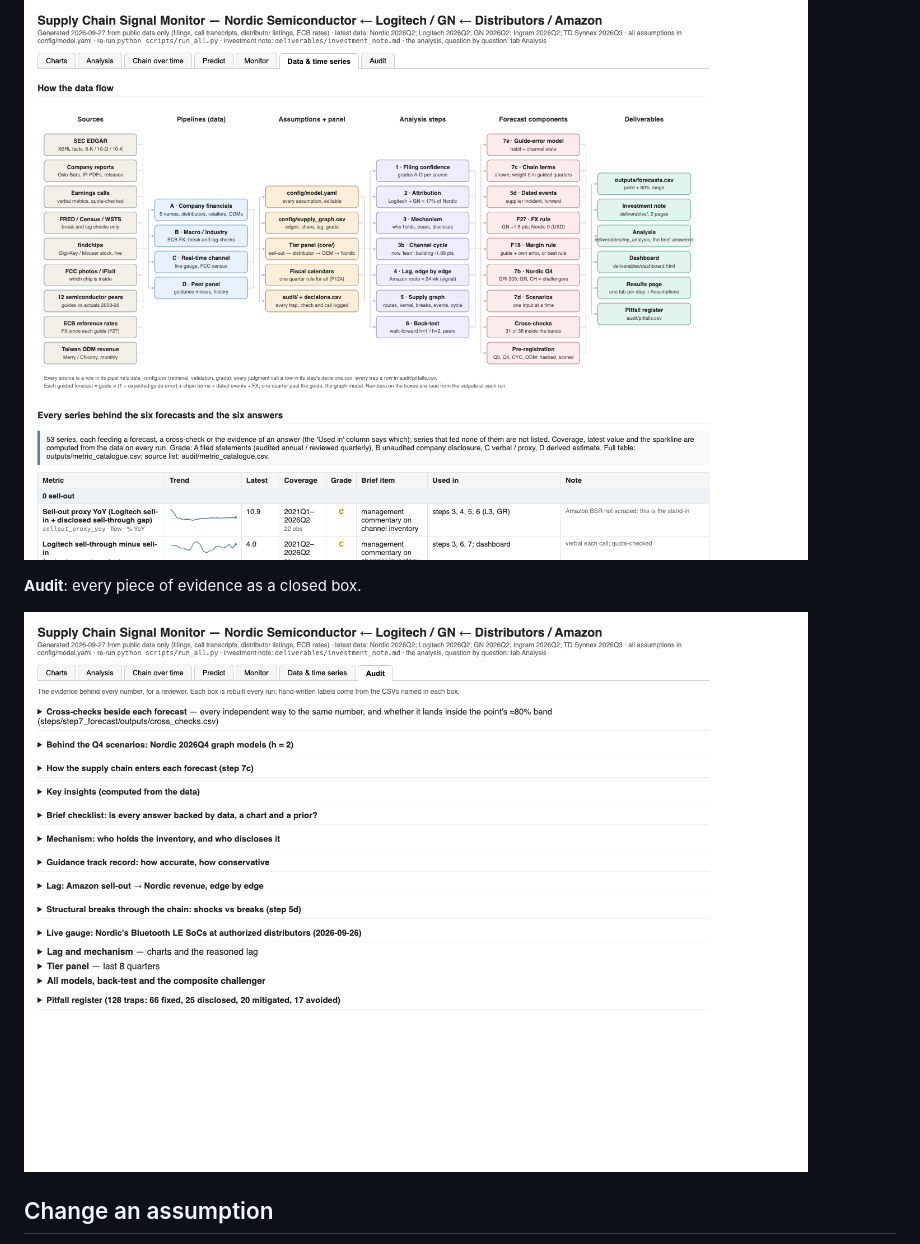
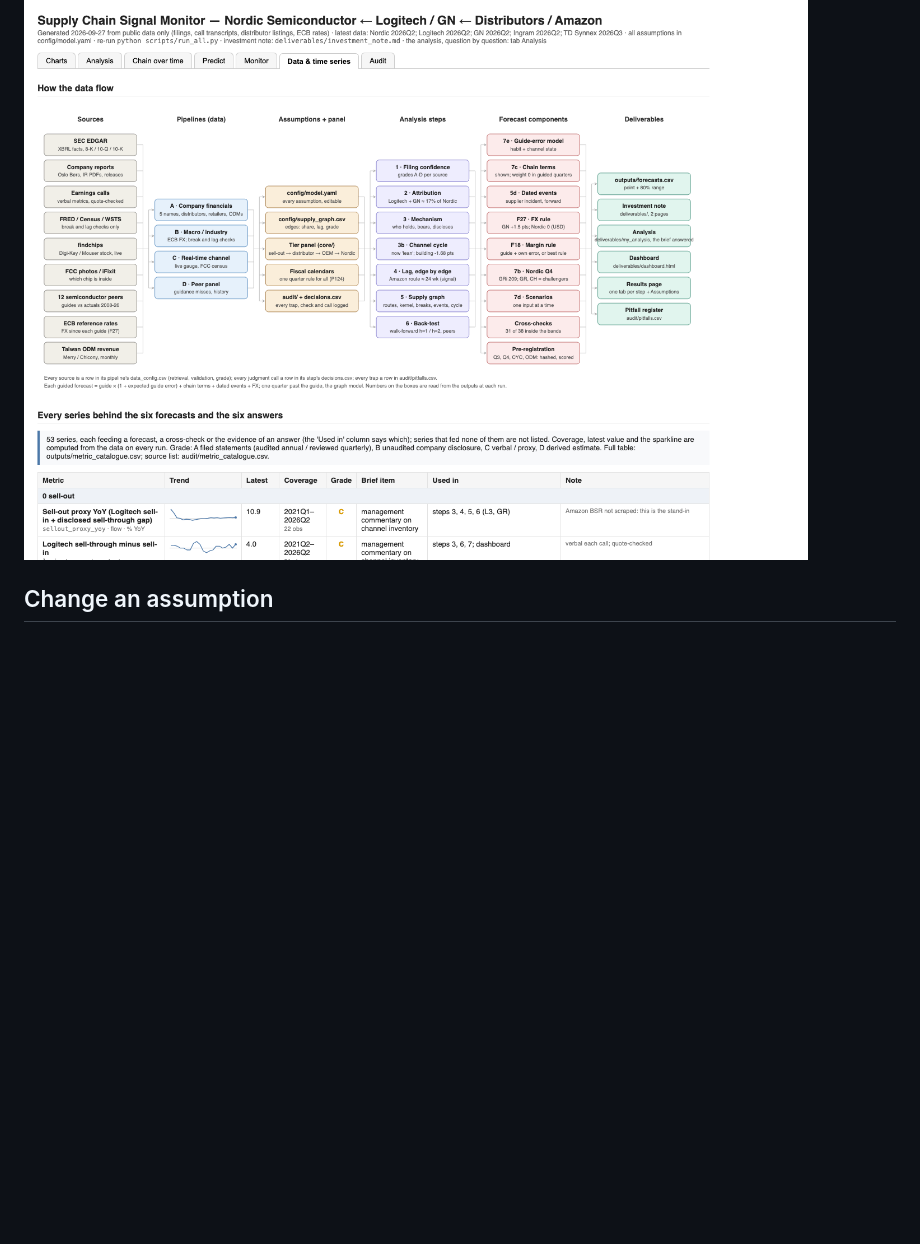
Before and after one commit to siqizhu-uk/case_study_supply_chain, a Markdown page: README.md, the part around the change. Drawn GitHub-style; blank space fills up the shorter version.

Commit message:
rm audit page

```diff
--- a/README.md
+++ b/README.md
@@ -89,10 +89,6 @@ Screenshots of the committed run (`python scripts/screenshot_dashboard.py` retak
 
 ![Data & time series tab](docs/screenshots/data.png)
 
-**Audit**: every piece of evidence as a closed box.
-
-![Audit tab](docs/screenshots/audit.png)
-
 ## Change an assumption
 
 All numbers live in `config/model.yaml`; the Python contains none. Edit, re-run `python scripts/run_all.py`, and
```
